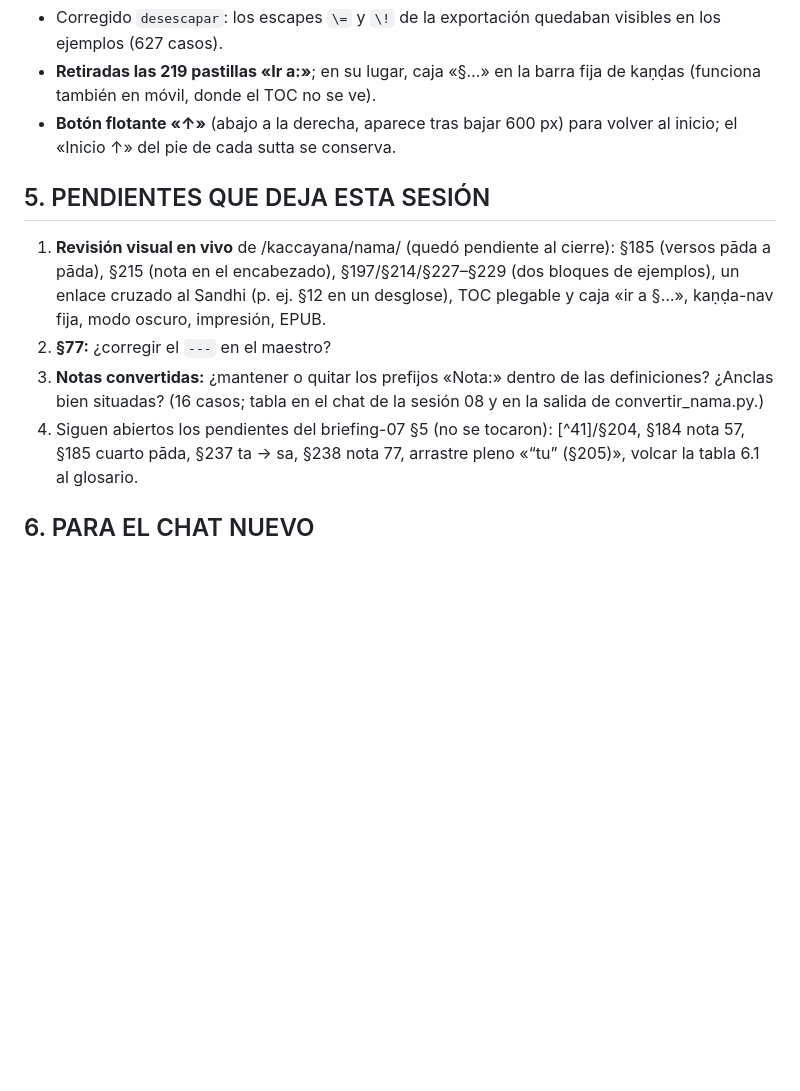
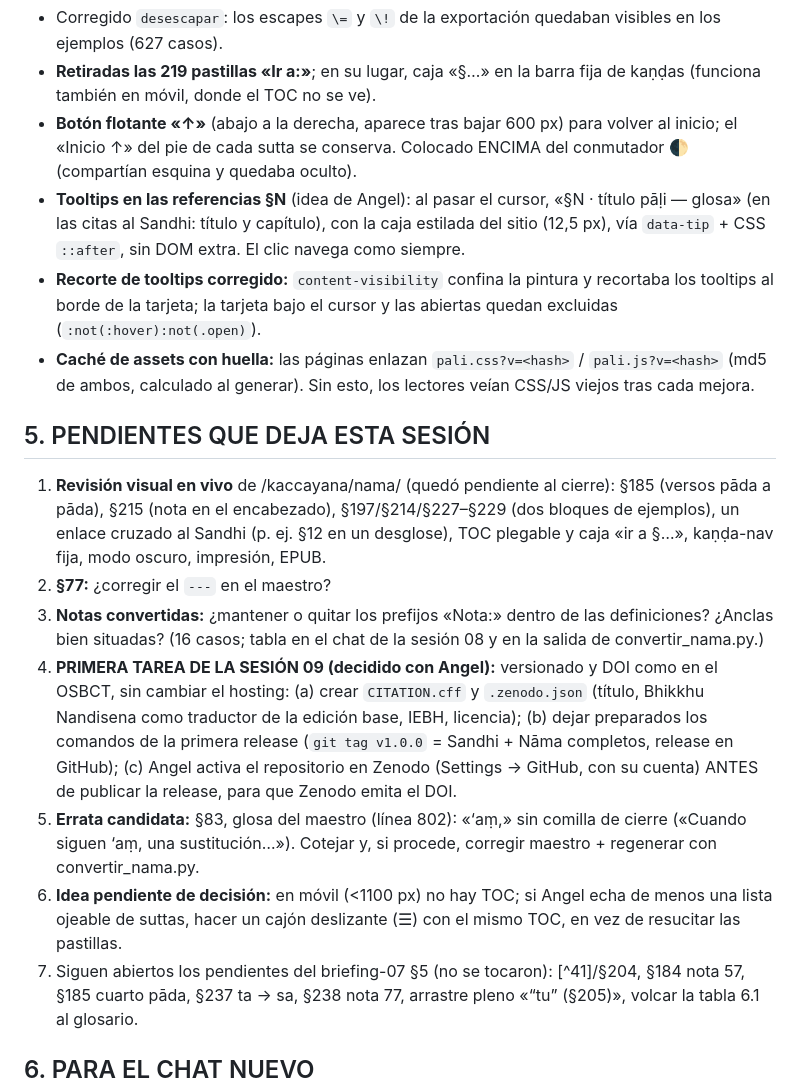
Before and after one commit to admin-iebh/gramaticas-pali-es, a Markdown page: docs/briefings/briefing-sesion-08.md, the part around the change. Rendered like a GitHub page; blank space fills up the shorter version.

Commit message:
Briefing sesión 08 al día (Zenodo/versionado como primera tarea de la 09)

```diff
--- a/docs/briefings/briefing-sesion-08.md
+++ b/docs/briefings/briefing-sesion-08.md
@@ -85,7 +85,18 @@ En `site/assets/pali.css` y `pali.js` (compartidos por todos los capítulos):
 - **Retiradas las 219 pastillas «Ir a:»**; en su lugar, caja «§…» en la barra
   fija de kaṇḍas (funciona también en móvil, donde el TOC no se ve).
 - **Botón flotante «↑»** (abajo a la derecha, aparece tras bajar 600 px) para
-  volver al inicio; el «Inicio ↑» del pie de cada sutta se conserva.
+  volver al inicio; el «Inicio ↑» del pie de cada sutta se conserva. Colocado
+  ENCIMA del conmutador 🌓 (compartían esquina y quedaba oculto).
+- **Tooltips en las referencias §N** (idea de Angel): al pasar el cursor,
+  «§N · título pāḷi — glosa» (en las citas al Sandhi: título y capítulo), con
+  la caja estilada del sitio (12,5 px), vía `data-tip` + CSS `::after`, sin
+  DOM extra. El clic navega como siempre.
+- **Recorte de tooltips corregido:** `content-visibility` confina la pintura
+  y recortaba los tooltips al borde de la tarjeta; la tarjeta bajo el cursor
+  y las abiertas quedan excluidas (`:not(:hover):not(.open)`).
+- **Caché de assets con huella:** las páginas enlazan
+  `pali.css?v=<hash>` / `pali.js?v=<hash>` (md5 de ambos, calculado al
+  generar). Sin esto, los lectores veían CSS/JS viejos tras cada mejora.
 
 ## 5. PENDIENTES QUE DEJA ESTA SESIÓN
 
@@ -98,7 +109,20 @@ En `site/assets/pali.css` y `pali.js` (compartidos por todos los capítulos):
 3. **Notas convertidas:** ¿mantener o quitar los prefijos «Nota:» dentro de
    las definiciones? ¿Anclas bien situadas? (16 casos; tabla en el chat de
    la sesión 08 y en la salida de convertir_nama.py.)
-4. Siguen abiertos los pendientes del briefing-07 §5 (no se tocaron):
+4. **PRIMERA TAREA DE LA SESIÓN 09 (decidido con Angel):** versionado y DOI
+   como en el OSBCT, sin cambiar el hosting: (a) crear `CITATION.cff` y
+   `.zenodo.json` (título, Bhikkhu Nandisena como traductor de la edición
+   base, IEBH, licencia); (b) dejar preparados los comandos de la primera
+   release (`git tag v1.0.0` = Sandhi + Nāma completos, release en GitHub);
+   (c) Angel activa el repositorio en Zenodo (Settings → GitHub, con su
+   cuenta) ANTES de publicar la release, para que Zenodo emita el DOI.
+5. **Errata candidata:** §83, glosa del maestro (línea 802): «‘aṃ,» sin
+   comilla de cierre («Cuando siguen ‘aṃ, una sustitución…»). Cotejar y, si
+   procede, corregir maestro + regenerar con convertir_nama.py.
+6. **Idea pendiente de decisión:** en móvil (<1100 px) no hay TOC; si Angel
+   echa de menos una lista ojeable de suttas, hacer un cajón deslizante (☰)
+   con el mismo TOC, en vez de resucitar las pastillas.
+7. Siguen abiertos los pendientes del briefing-07 §5 (no se tocaron):
    [^41]/§204, §184 nota 57, §185 cuarto pāda, §237 ta → sa, §238 nota 77,
    arrastre pleno «“tu” (§205)», volcar la tabla 6.1 al glosario.
 
```
